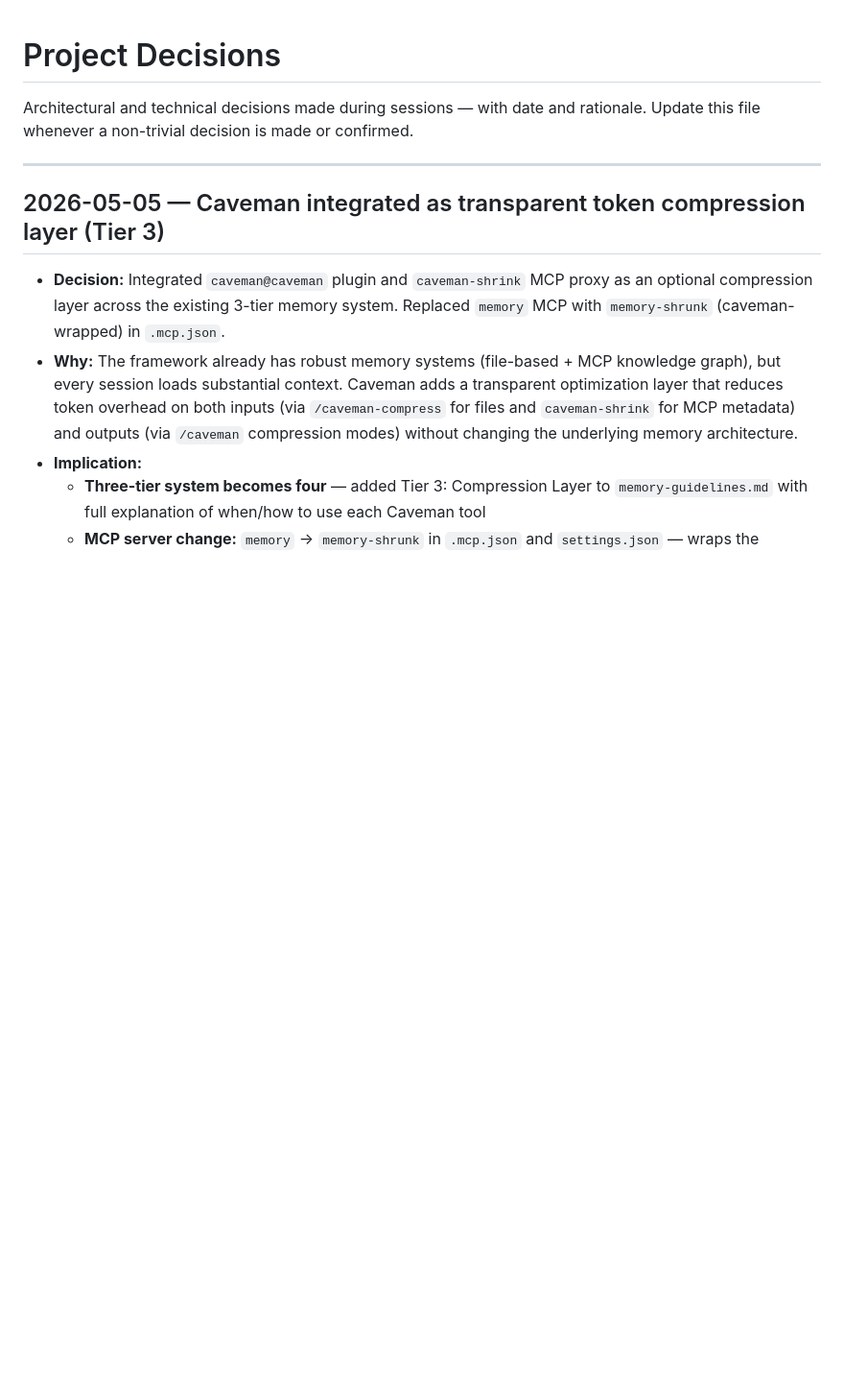
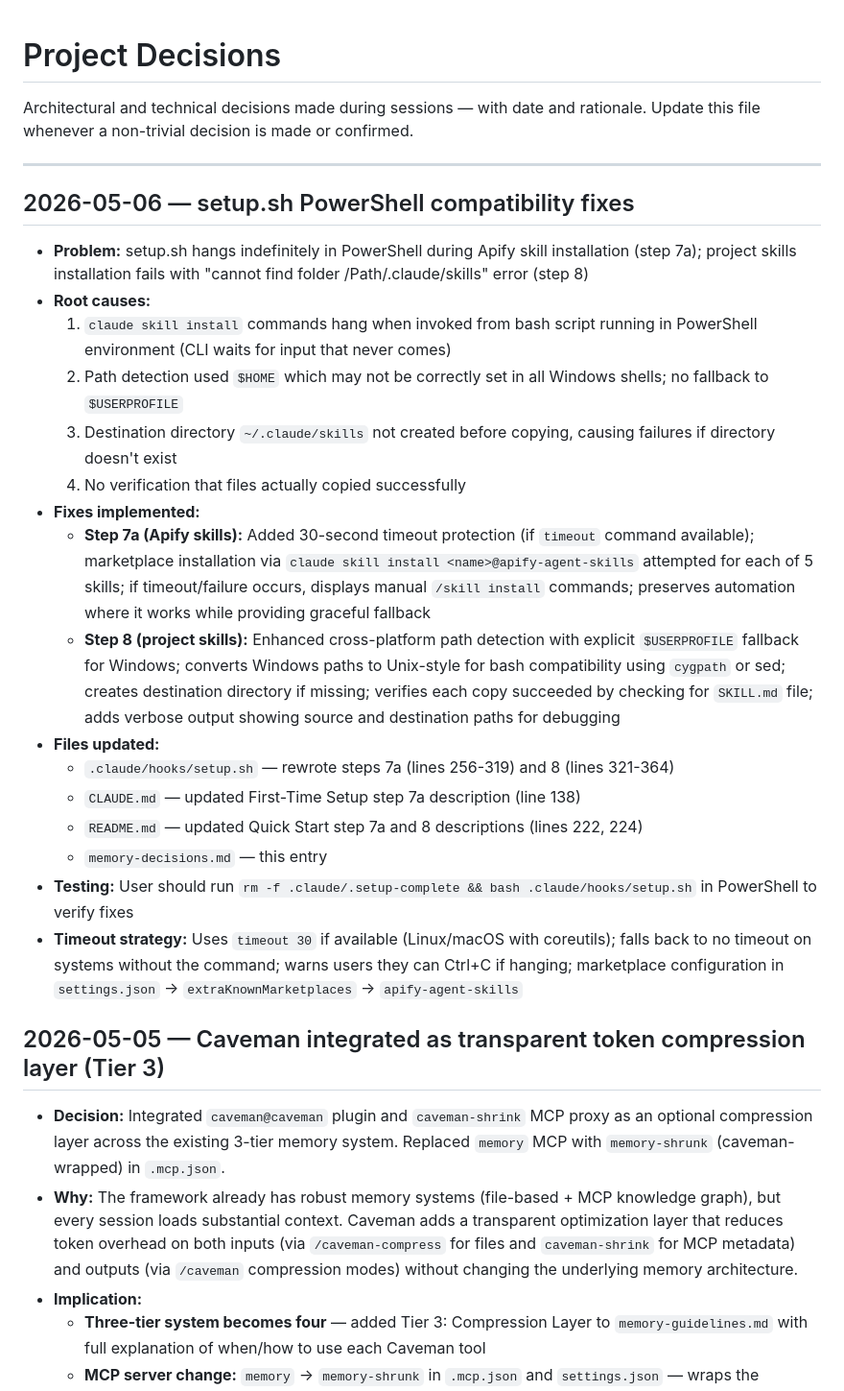
Before and after one commit to Roentek/Claude_Code_Boilerplate_Framework, a Markdown page: .claude/rules/memory-decisions.md, the part around the change. Shown at 96% size. GitHub-like rendering; blank space fills up the shorter version.

Commit message:
feat: Document PowerShell compatibility fixes for setup.sh and enhance cross-platform path detection

```diff
--- a/.claude/rules/memory-decisions.md
+++ b/.claude/rules/memory-decisions.md
@@ -3,6 +3,24 @@
 Architectural and technical decisions made during sessions — with date and rationale. Update this file whenever a non-trivial decision is made or confirmed.
 
 ---
+
+## 2026-05-06 — setup.sh PowerShell compatibility fixes
+- **Problem:** setup.sh hangs indefinitely in PowerShell during Apify skill installation (step 7a); project skills installation fails with "cannot find folder /Path/.claude/skills" error (step 8)
+- **Root causes:**
+  1. `claude skill install` commands hang when invoked from bash script running in PowerShell environment (CLI waits for input that never comes)
+  2. Path detection used `$HOME` which may not be correctly set in all Windows shells; no fallback to `$USERPROFILE`
+  3. Destination directory `~/.claude/skills` not created before copying, causing failures if directory doesn't exist
+  4. No verification that files actually copied successfully
+- **Fixes implemented:**
+  - **Step 7a (Apify skills):** Added 30-second timeout protection (if `timeout` command available); marketplace installation via `claude skill install <name>@apify-agent-skills` attempted for each of 5 skills; if timeout/failure occurs, displays manual `/skill install` commands; preserves automation where it works while providing graceful fallback
+  - **Step 8 (project skills):** Enhanced cross-platform path detection with explicit `$USERPROFILE` fallback for Windows; converts Windows paths to Unix-style for bash compatibility using `cygpath` or sed; creates destination directory if missing; verifies each copy succeeded by checking for `SKILL.md` file; adds verbose output showing source and destination paths for debugging
+- **Files updated:**
+  - `.claude/hooks/setup.sh` — rewrote steps 7a (lines 256-319) and 8 (lines 321-364)
+  - `CLAUDE.md` — updated First-Time Setup step 7a description (line 138)
+  - `README.md` — updated Quick Start step 7a and 8 descriptions (lines 222, 224)
+  - `memory-decisions.md` — this entry
+- **Testing:** User should run `rm -f .claude/.setup-complete && bash .claude/hooks/setup.sh` in PowerShell to verify fixes
+- **Timeout strategy:** Uses `timeout 30` if available (Linux/macOS with coreutils); falls back to no timeout on systems without the command; warns users they can Ctrl+C if hanging; marketplace configuration in `settings.json` → `extraKnownMarketplaces` → `apify-agent-skills`
 
 ## 2026-05-05 — Caveman integrated as transparent token compression layer (Tier 3)
 - **Decision:** Integrated `caveman@caveman` plugin and `caveman-shrink` MCP proxy as an optional compression layer across the existing 3-tier memory system. Replaced `memory` MCP with `memory-shrunk` (caveman-wrapped) in `.mcp.json`.
```
Also changed, not shown: .claude/rules/memory-sessions.md (+15 -0 lines).
